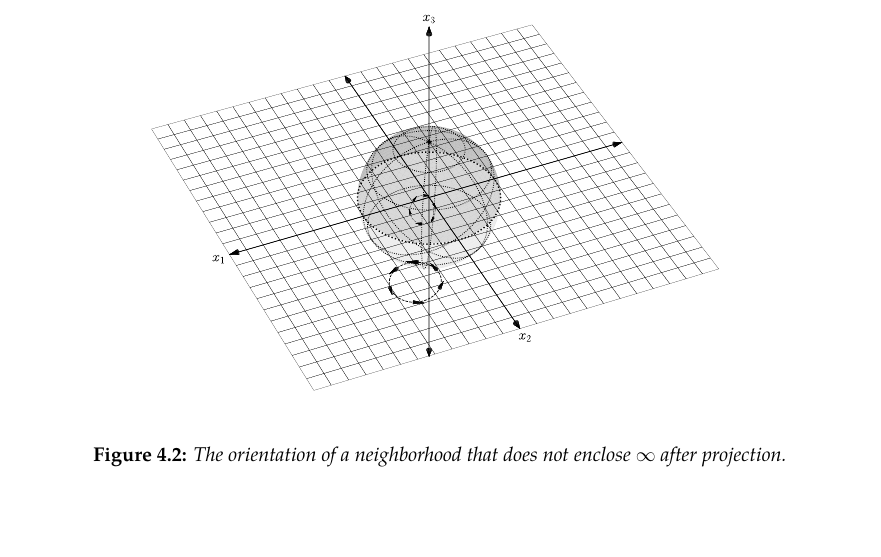
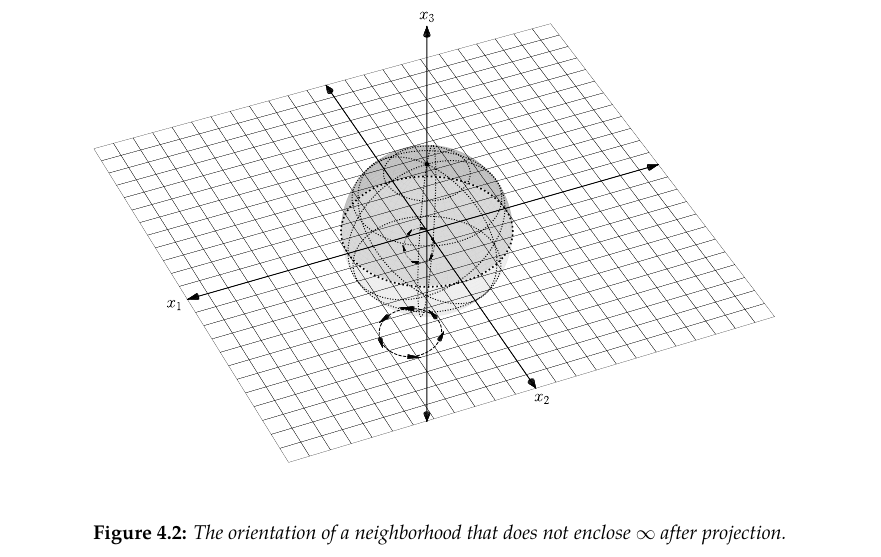
Before and after one commit to slipperking/complex-analysis-latex, a LaTeX document (main.tex): part of page 84 of 86 before the commit and part of page 85 of 86 after it, cut so that both start at the same text, the shorter picture padded with empty space. Compiled offline with pdfLaTeX.

Commit message:
overleaf_to_git (Wed Jul  2 12:33:48 2025 -0700): update main.tex from r16633 to r16635

```diff
--- a/main.tex
+++ b/main.tex
@@ -2086,7 +2086,7 @@ There is not a trivial reason for the definition of the residue at \(\infty\), e
 
 
 \begin{figure}
-\centerline{\includesvg[width=0.75\linewidth, inkscapelatex=false]{riemannsphere.svg}}
+\centerline{\includesvg[width=0.9\linewidth]{riemannsphere.svg}}
 \caption{The orientation of a neighborhood that does not enclose \(\infty\) after projection.}
 \label{fig:stereographicprojectionofneighborhood}
 \end{figure}As a matter of fact, if we take a neighborhood of an arbitrary point in \(\mathbb{C}\) on the Riemann sphere and traverse its boundary clockwise (from the perspective of outside the sphere), its projection onto \(\mathbb{C}\) will be counterclockwise. However, the boundary of a neighborhood of \(\infty\) in \(S^2\) will have a clockwise projection (hence the difference in orientation). We define its equality with the residue of \(-\frac{f\qty(\frac{1}{\zeta})}{\zeta^2}\), rather than \(f\qty(\frac{1}{\zeta})\), because we compose the differential form \(f(z)\ddz\) with the inversion, as opposed to \(f(z)\).
```
